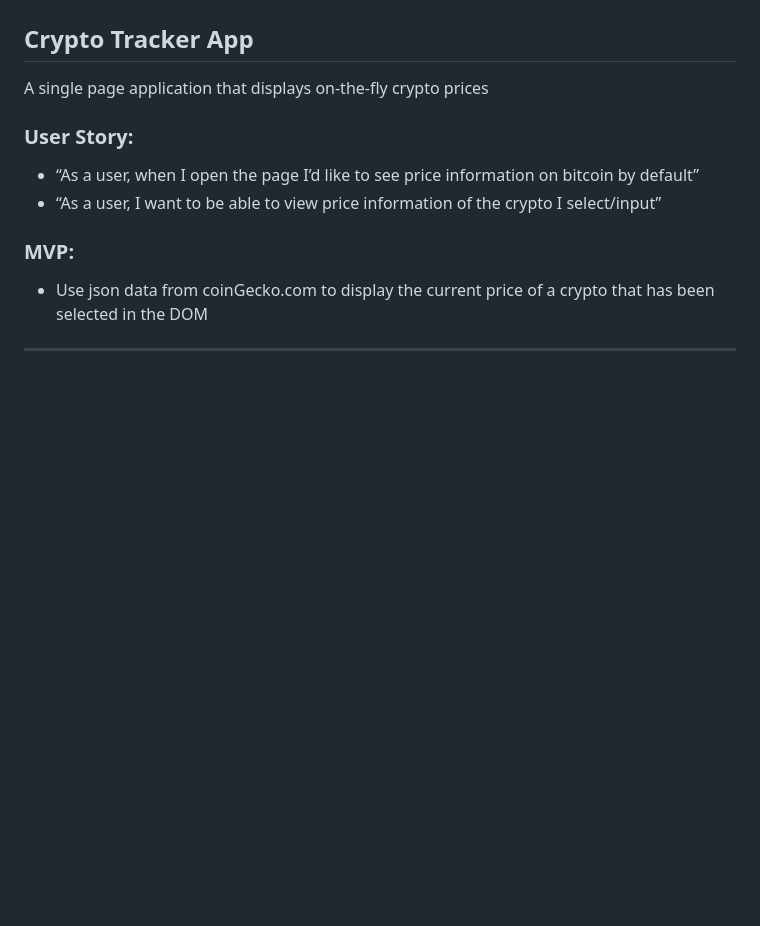
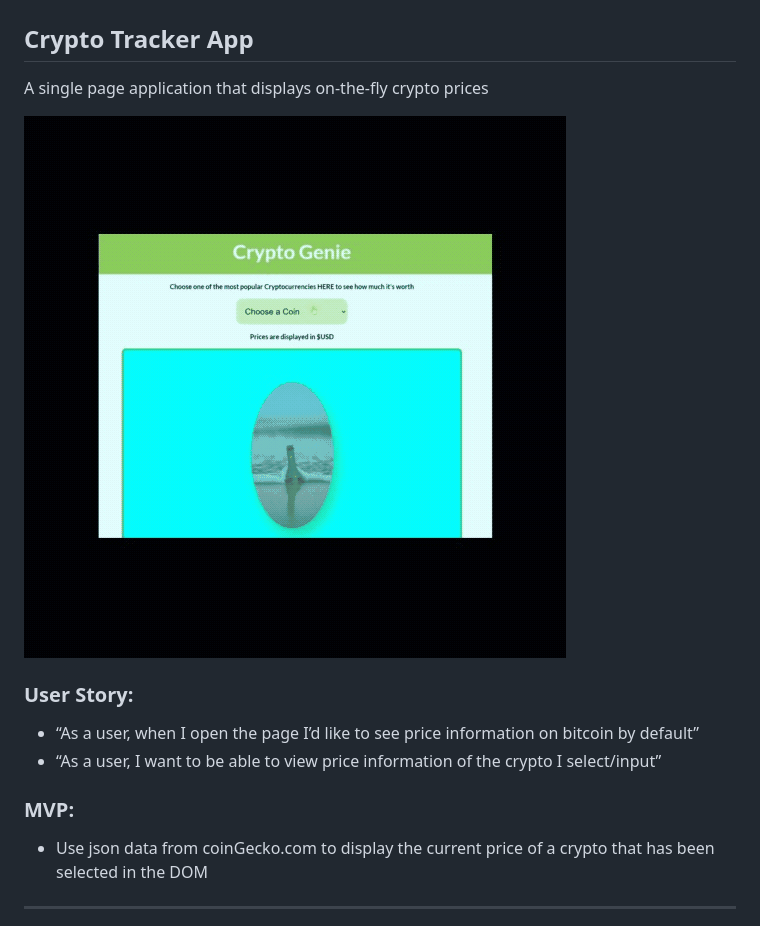
Before and after one commit to matthewkohn/phase-1-project, a Markdown page: README.md, the part around the change. Rendered like a GitHub page; pictures changed too: media/cryptoGenieDemo.gif (added); blank space fills up the shorter version.

Commit message:
Add gif to README.md

```diff
--- a/README.md
+++ b/README.md
@@ -1,6 +1,8 @@
 # Flatiron School Software Engineering Phase 1 Project
 ## Crypto Tracker App
 A single page application that displays on-the-fly crypto prices
+
+![CryptoGenie Demo Gif](media/cryptoGenieDemo.gif)
 
 ### User Story:
 - “As a user, when I open the page I’d like to see price information on bitcoin by default”
```
Also changed, not shown: 3 other files.
